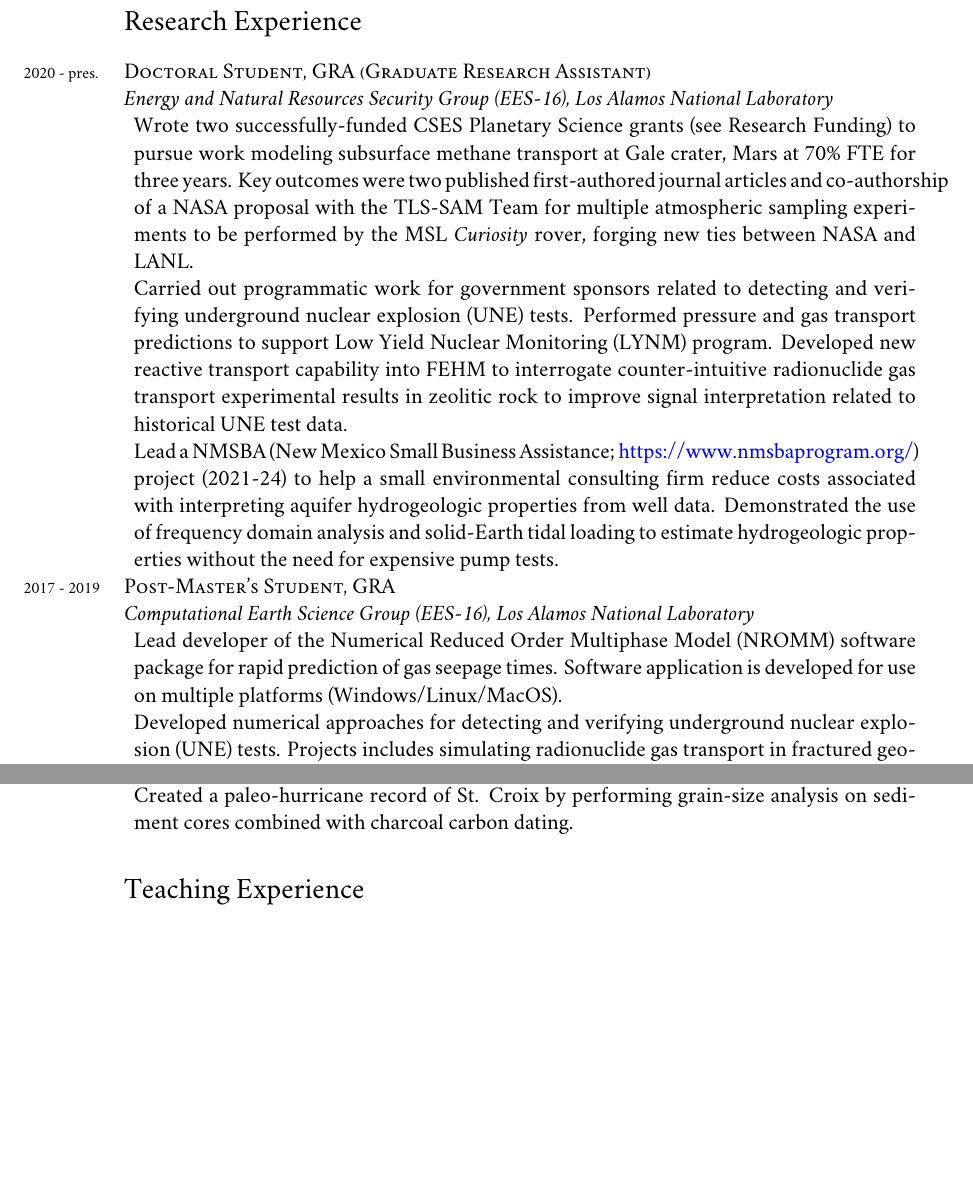
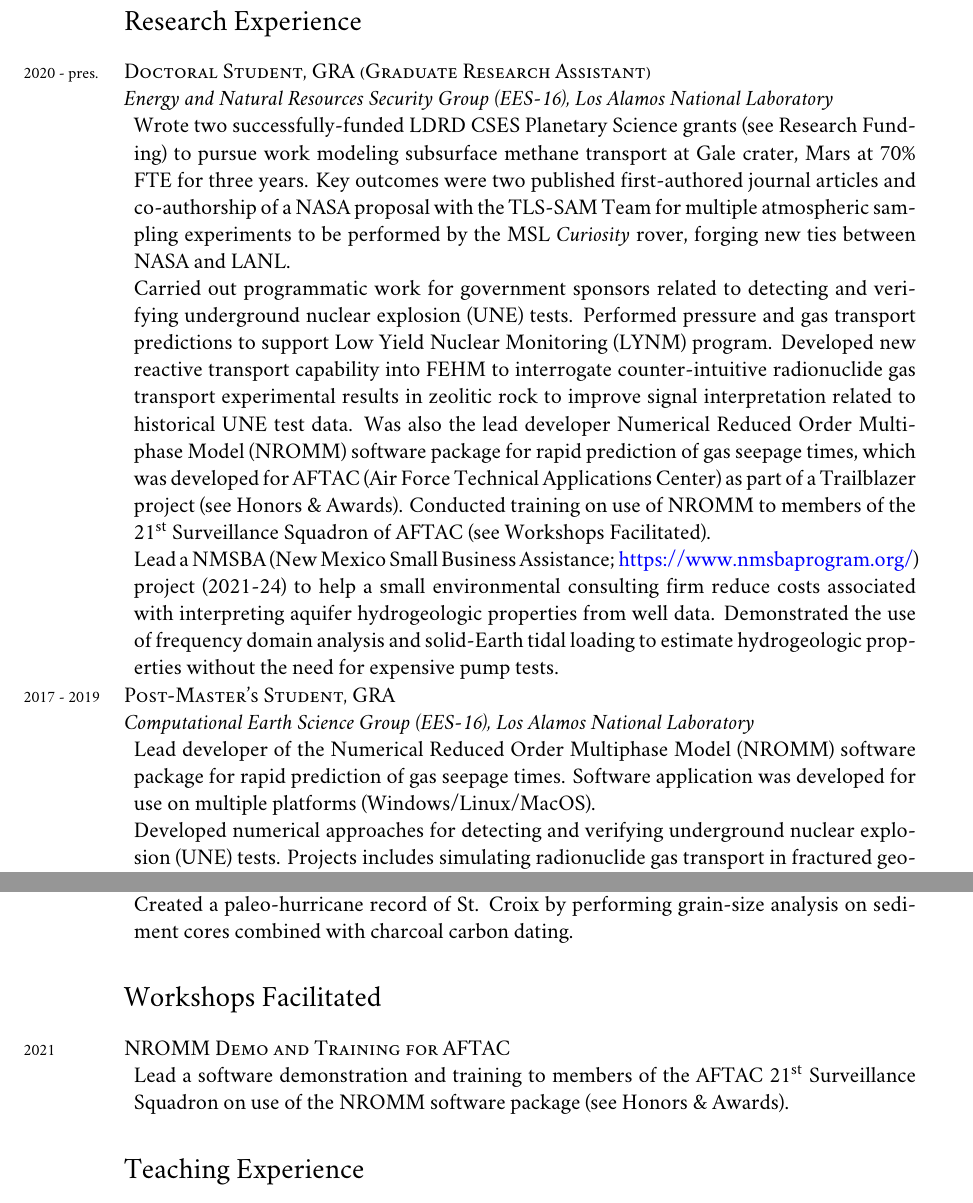
Before and after one commit to johnportiz14/cv, a LaTeX CV (john_ortiz_cv.tex): two parts of pages 3 and 4 of 11, joined at a grey line, cut so that both start at the same text, the shorter picture padded with empty space. Compiled offline with XeLaTeX; a missing font is replaced by an installed copy or a similar font.

Commit message:
Fix invited talks, add AFTAC training.

```diff
--- a/john_ortiz_cv.tex
+++ b/john_ortiz_cv.tex
@@ -314,7 +315,7 @@ Science}
 \years{2020 - pres.}\textsc{Doctoral Student, GRA (Graduate Research Assistant)}\\
 \textit{Energy and Natural Resources Security Group (EES-16), Los Alamos National Laboratory}
 \begin{adjustwidth}{5pt}{0pt}
-    Wrote two successfully-funded CSES Planetary Science grants (see
+    Wrote two successfully-funded LDRD CSES Planetary Science grants (see
     \hyperref[sec:funding]{Research Funding}) to pursue work modeling subsurface
     methane transport at Gale crater, Mars at 70\% FTE for three years. Key
     outcomes were two published first-authored journal articles and co-authorship
@@ -328,7 +329,13 @@ Science}
     (LYNM) program. Developed new reactive transport capability into FEHM to
     interrogate counter-intuitive radionuclide gas transport experimental
     results in zeolitic rock to improve signal interpretation related to
-    historical UNE test data.
+    historical UNE test data. Was also the lead developer Numerical Reduced
+    Order Multiphase Model (NROMM) software package for rapid prediction of gas
+    seepage times, which was developed for AFTAC (Air Force Technical
+    Applications Center) as part of a Trailblazer project (see
+        \hyperref[sec:awards]{Honors \& Awards}). Conducted training on use of
+        NROMM to members of the \nth{21} Surveillance Squadron of AFTAC  (see
+        \hyperref[sec:workshops]{Workshops Facilitated}).
 
 	Lead a NMSBA (New Mexico Small Business Assistance;
 	\href{https://www.nmsbaprogram.org/}{https://www.nmsbaprogram.org/})
@@ -345,7 +352,7 @@ Science}
 \begin{adjustwidth}{5pt}{0pt}
 	Lead developer of the Numerical Reduced Order Multiphase Model (NROMM)
 	software package for rapid prediction of gas seepage times. Software
-	application is developed for use on multiple platforms
+	application was developed for use on multiple platforms
 	(Windows/Linux/MacOS).\\
 	Developed numerical approaches for detecting and verifying underground
 	nuclear explosion (UNE) tests. Projects includes simulating
@@ -406,6 +413,18 @@ Science}
 	analysis on sediment cores combined with charcoal carbon dating.
 \end{adjustwidth}
 
+%-----------------------WORKSHOPS FACILITATED-------------------------
+\section*{Workshops Facilitated}
+\label{sec:workshops}
+\noindent
+\years{2021}\textsc{NROMM Demo and Training for AFTAC}%\\
+% \textit{Environmental Health \& Engineering Department, Johns Hopkins University}
+\begin{adjustwidth}{5pt}{0pt}
+    Lead a software demonstration and training to members of the AFTAC
+    \nth{21} Surveillance Squadron on use of the
+    NROMM software package (see \hyperref[sec:awards]{Honors \& Awards}).
+\end{adjustwidth}
+
 %-----------------------TEACHING EXPERIENCE---------------------------
 \section*{Teaching Experience}
 \noindent
```
Also changed, not shown: john_ortiz_cv.pdf, john_ortiz_cv.tex (101 more changed lines), 2 other files.
